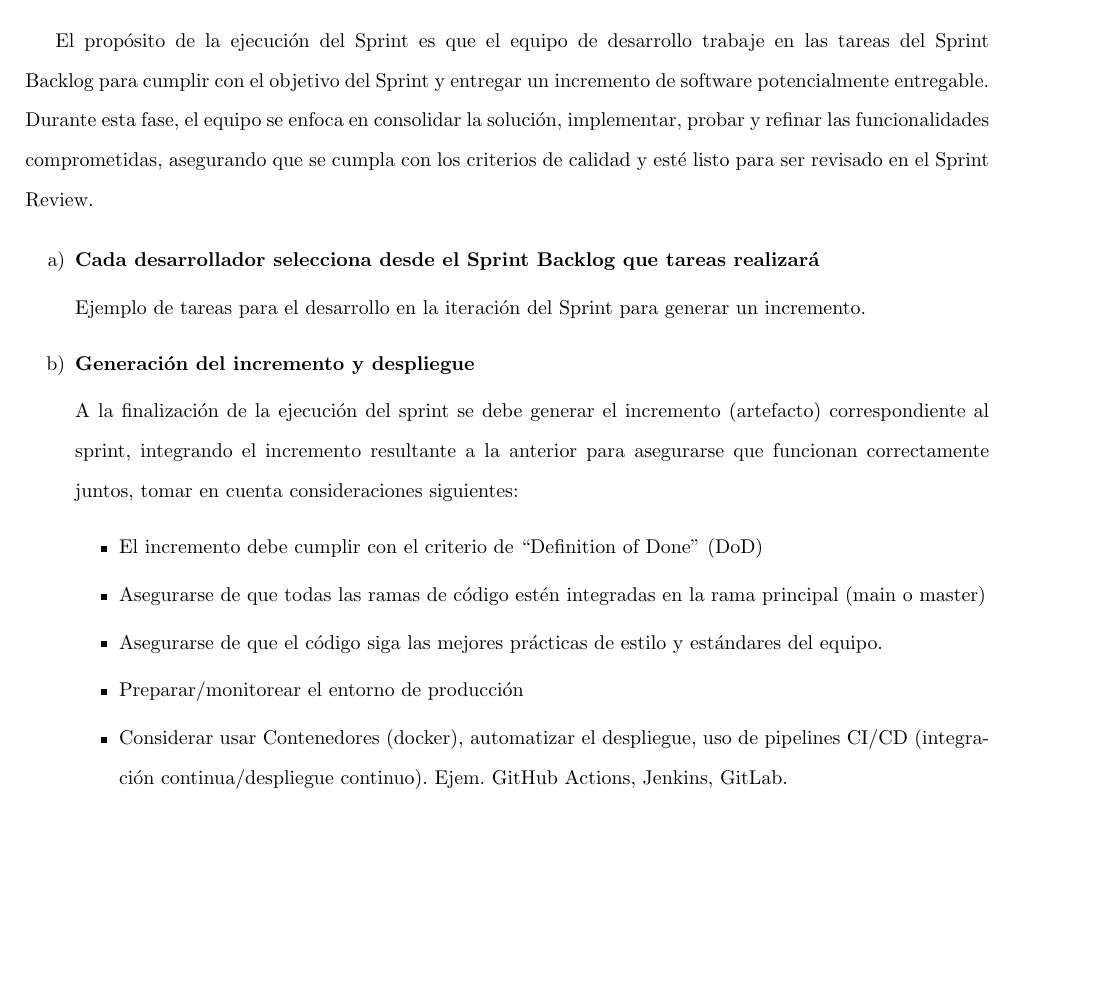
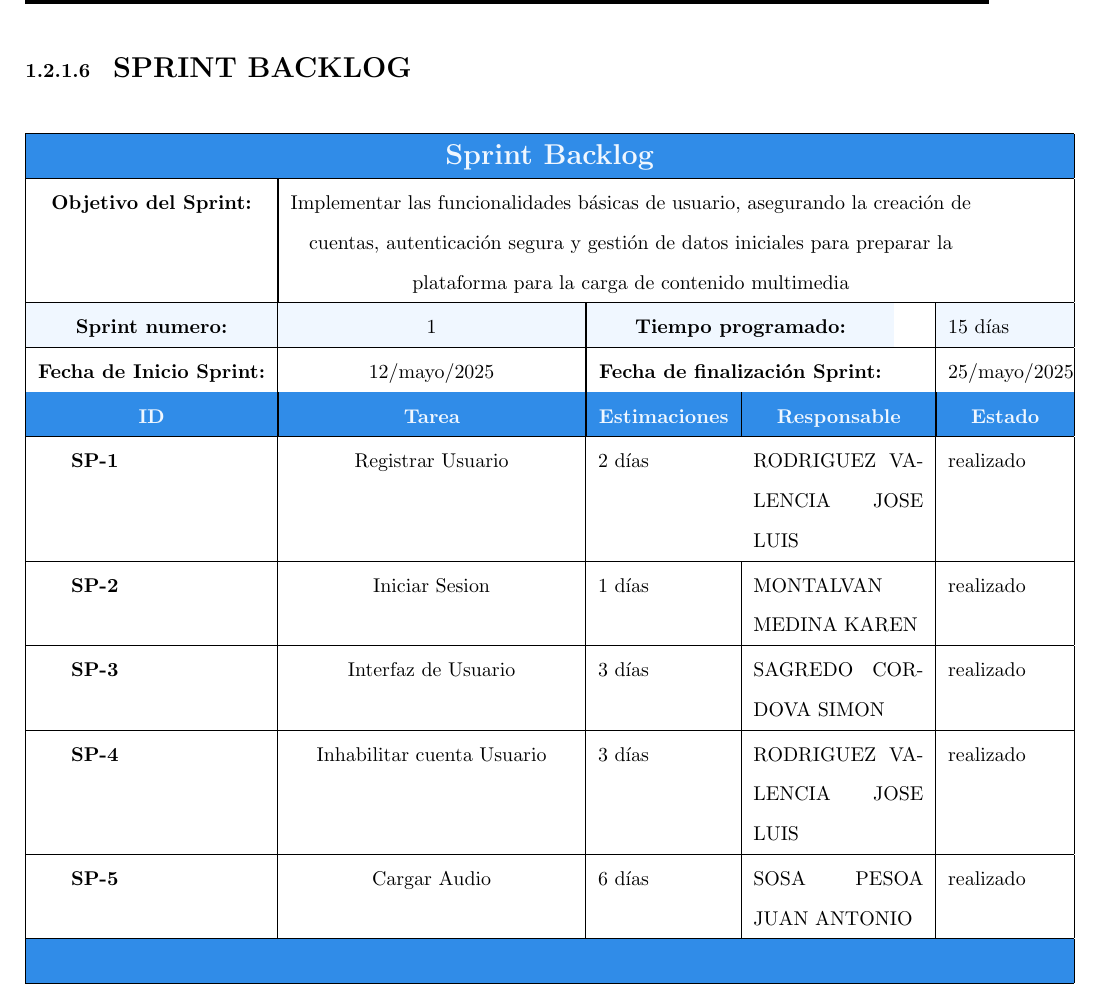
Before and after one commit to H4RSHAD/proyecto-transcripcion, a LaTeX document (documentacion/Grupo#1.tex, which reads documentacion/Sprint/1/R-2/f/Sprint_Backlog.tex, documentacion/Sprint/sprint_1.tex): part of page 33 of 33 before the commit and part of page 33 of 35 after it, cut at the place of the change, the shorter picture padded with empty space. Compiled offline with pdfLaTeX.

Commit message:
Documentacion

```diff
--- /dev/null
+++ b/documentacion/Sprint/1/R-2/f/Sprint_Backlog.tex
@@ -0,0 +1,46 @@
+
+
+\newcolumntype{P}[1]{>{\centering\arraybackslash}p{#1}}
+% Tabla 1
+\begin{longtable}{|P{2cm}|P{5cm}|p{2cm}|p{3cm}|p{2cm}|}
+    \hline
+    \rowcolor{bleudefrance}
+    \multicolumn{5}{|c|}{\color{aliceblue}\Large\textbf{Sprint Backlog}}\\
+
+    \hline\rowcolor{white}
+    \multicolumn{1}{|c|}{\textbf {Objetivo del Sprint:}} & \multicolumn{4}{|P{12cm}|}{Implementar las funcionalidades básicas de usuario, asegurando la creación de cuentas,
+autenticación segura y gestión de datos iniciales para preparar la plataforma para la carga de
+contenido multimedia} \\
+    \hline\rowcolor{aliceblue}
+    \multicolumn{1}{|c|}{\textbf{Sprint numero:}} &{1} & \multicolumn{2}{|P{5cm}|}{\textbf{Tiempo programado:}} & {15 días} \\
+
+    \hline\rowcolor{white}
+    \multicolumn{1}{|c|}{\textbf{Fecha de Inicio Sprint:}} &{12/mayo/2025} & \multicolumn{2}{|P{5cm}|}{\textbf{Fecha de finalización Sprint:}} & {25/mayo/2025} \\
+    \hline
+
+    \rowcolor{bleudefrance}
+    \multicolumn{1}{|c|}{\color{aliceblue}\textbf{ID}} & \multicolumn{1}{|c|}{\color{aliceblue}\textbf{Tarea}} &
+    \multicolumn{1}{|c|}{\color{aliceblue}\textbf{Estimaciones}} & \multicolumn{1}{|c|}{\color{aliceblue}\textbf{Responsable}} &
+    \multicolumn{1}{|c|}{\color{aliceblue}\textbf{Estado}}  \\
+    \hline
+
+    \rowcolor{white}
+    \textbf{SP-1} & {Registrar Usuario} & {2 días} & {RODRIGUEZ VALENCIA JOSE LUIS} & {realizado} \\
+    \hline
+
+    \textbf{SP-2} & {Iniciar Sesion} & {1 días} & {MONTALVAN MEDINA KAREN } & {realizado} \\
+    \hline
+
+    \textbf{SP-3} & {Interfaz de Usuario} & {3 días} & {SAGREDO CORDOVA SIMON} & {realizado} \\
+    \hline
+
+    \textbf{SP-4} & {Inhabilitar cuenta Usuario} & {3 días} & {RODRIGUEZ VALENCIA JOSE LUIS} & {realizado} \\
+    \hline
+
+    \textbf{SP-5} & {Cargar Audio} & {6 días} & {SOSA PESOA JUAN ANTONIO} & {realizado} \\
+    \hline
+
+    \rowcolor{bleudefrance}\multicolumn{5}{|c|}{ }\\
+    \hline
+
+\end{longtable}
--- a/documentacion/Sprint/sprint_1.tex
+++ b/documentacion/Sprint/sprint_1.tex
@@ -135,6 +135,10 @@ e & Los desarrolladores definen la solución en términos de diseño esencial
 \addcontentsline{toc}{paragraph}{Diseño de la Solución}
 \subfile{1/R-2/e/Diseño_solucion}
 
+\clearpage %nueva pagina
+\paragraph{\Large\textbf {SPRINT BACKLOG}}
+\addcontentsline{toc}{paragraph}{Sprint Backlog}
+\subfile{1/R-2/f/Sprint_Backlog}
 
 
 
@@ -145,25 +149,4 @@ e & Los desarrolladores definen la solución en términos de diseño esencial
 %TAREAS A REALIZAR DURANTE EL SPRINT PLANNING (R-3)- NUESTRO SCRUM
 
 \subsubsection{ACTIVIDADES A REALIZAR DURANTE LA EJECUCION DEL SPRINT (R-3)}
-El propósito de la ejecución del Sprint es que el equipo de desarrollo trabaje en las tareas del
-Sprint Backlog para cumplir con el objetivo del Sprint y entregar un incremento de software
-potencialmente entregable. Durante esta fase, el equipo se enfoca en consolidar la solución,
-implementar, probar y refinar las funcionalidades comprometidas, asegurando que se cumpla
-con los criterios de calidad y esté listo para ser revisado en el Sprint Review.
 
-\begin{enumerate}[label=\alph*)]
-    \item \textbf{Cada desarrollador selecciona desde el Sprint Backlog que tareas realizará}\par
-    Ejemplo de tareas para el desarrollo en la iteración del Sprint para generar un incremento.
-    \item \textbf{Generación del incremento y despliegue}\par
-    A la finalización de la ejecución del sprint se debe generar el incremento (artefacto)
-    correspondiente al sprint, integrando el incremento resultante a la anterior para asegurarse
-    que funcionan correctamente juntos, tomar en cuenta consideraciones siguientes:
-    \begin{itemize}
-        \item El incremento debe cumplir con el criterio de “Definition of Done” (DoD)
-        \item Asegurarse de que todas las ramas de código estén integradas en la rama principal (main
-        o master)
-        \item Asegurarse de que el código siga las mejores prácticas de estilo y estándares del equipo.
-        \item Preparar/monitorear el entorno de producción
-        \item Considerar usar Contenedores (docker), automatizar el despliegue, uso de pipelines
-        CI/CD (integración continua/despliegue continuo). Ejem. GitHub Actions, Jenkins, GitLab.
-    \end{itemize}
```
Also changed, not shown: documentacion/Sprint/1/R-3/D_H_U_seleccion/D_H_U_seleccionada.tex (added, +9 -0 lines), documentacion/Sprint/1/R-3/D_H_U_seleccion/Diseño/a.tex (added, +20 -0 lines), documentacion/Grupo#1.pdf, documentacion/Sprint/1/R-3/D_H_U_seleccion/Diseño/b.tex (added), documentacion/Sprint/1/R-3/D_H_U_seleccion/Diseño/c.tex (added), documentacion/Sprint/1/R-3/D_H_U_seleccion/Diseño/d.tex (added), documentacion/Sprint/1/R-3/img/d_clase.png (added), documentacion/Sprint/1/R-3/img/d_paquete.png (added), documentacion/Sprint/sprint_1.tex (6 more changed lines).
